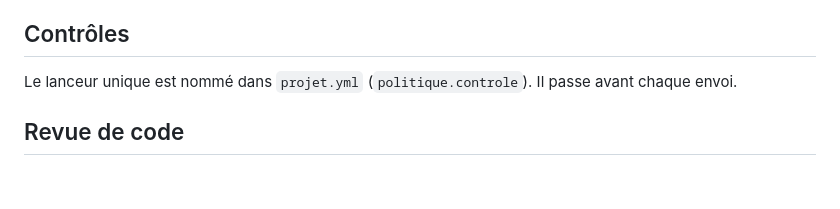
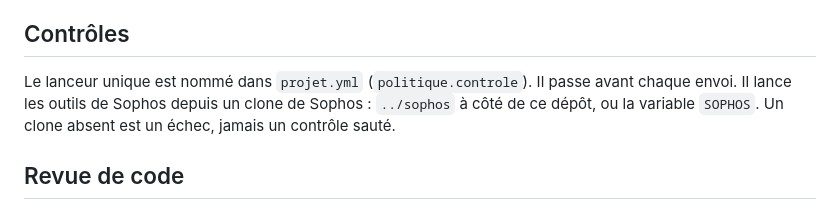
Before and after one commit to antoineberjoan/sema, a Markdown page: AGENTS.md, the part around the change. Drawn GitHub-style; blank space fills up the shorter version.

Commit message:
AGENTS.md : le lanceur lit un clone de Sophos
Co-Authored-By: Claude Sonnet 5.5 <noreply@anthropic.com>
Claude-Session: https://claude.ai/code/session_0155oyAwjgbRjLaPK56VWZ9k

```diff
--- a/AGENTS.md
+++ b/AGENTS.md
@@ -70,7 +70,7 @@ Notion ne pilote plus sema (`docs/decisions/2026-11-12-alignement-sur-sophos.md`
 
 ## Contrôles
 
-Le lanceur unique est nommé dans `projet.yml` (`politique.controle`). Il passe avant chaque envoi.
+Le lanceur unique est nommé dans `projet.yml` (`politique.controle`). Il passe avant chaque envoi. Il lance les outils de Sophos depuis un clone de Sophos : `../sophos` à côté de ce dépôt, ou la variable `SOPHOS`. Un clone absent est un échec, jamais un contrôle sauté.
 
 ## Revue de code
 
```
